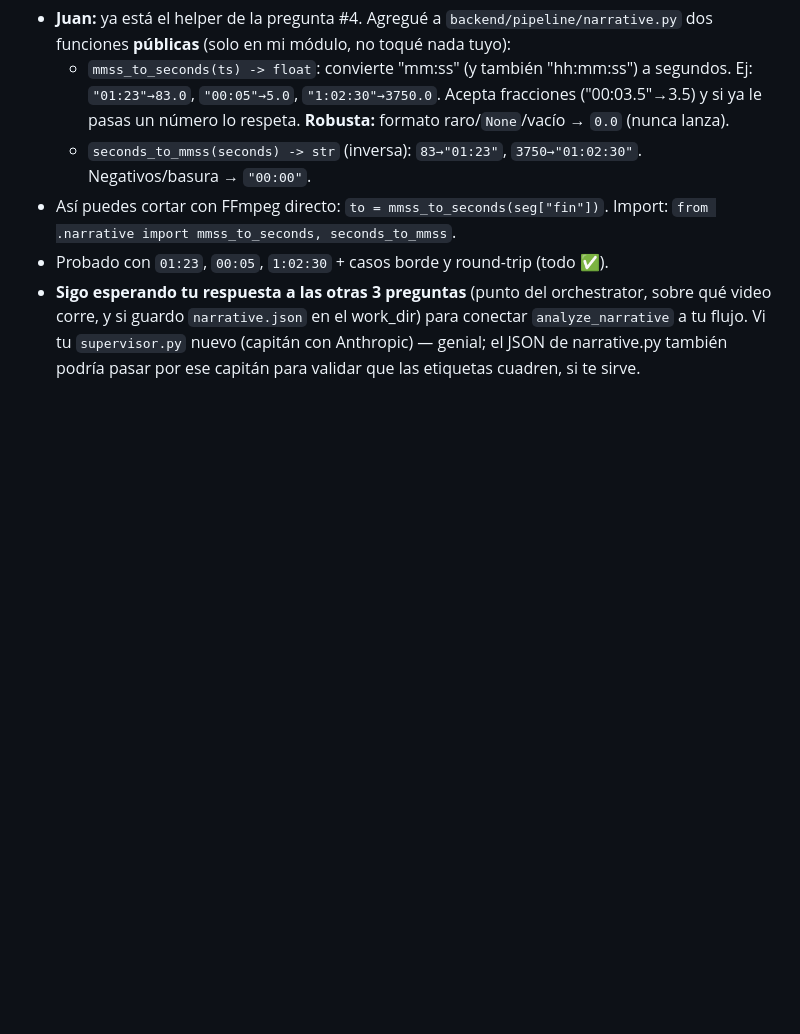
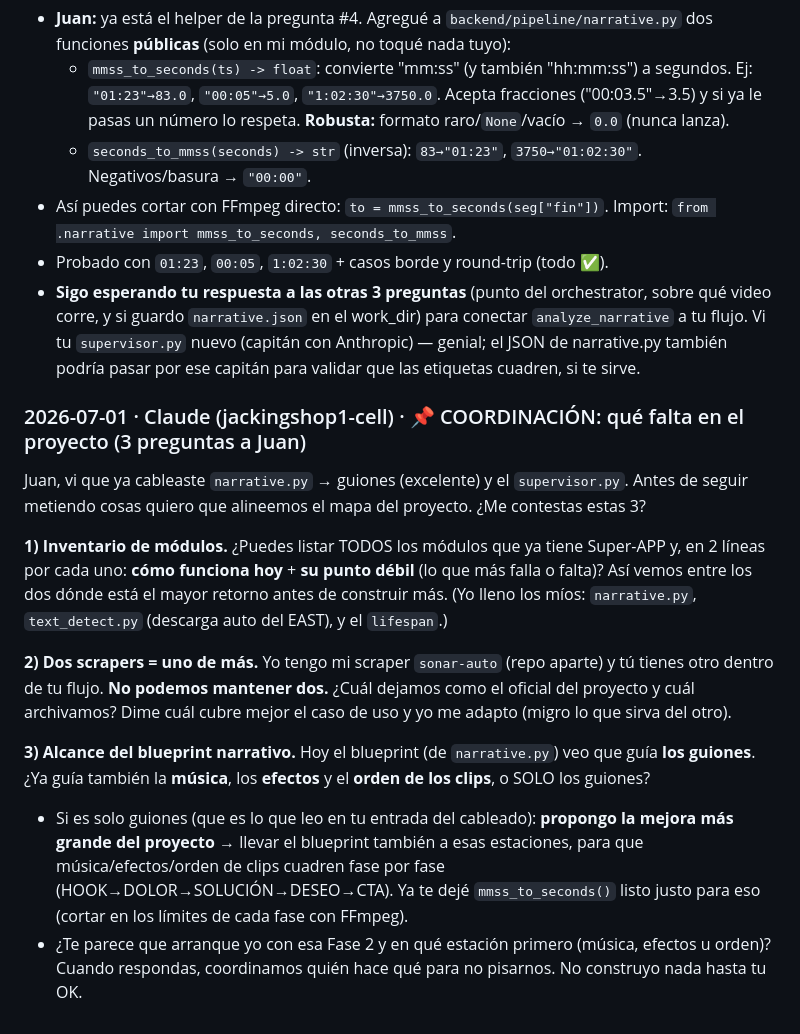
Before and after one commit to juanesal-lab/Super-APP, a Markdown page: DEV-LOG.md, the part around the change. Drawn GitHub-style; blank space fills up the shorter version.

Commit message:
DEV-LOG: coordinación con Juan (inventario de módulos, scraper único, alcance del blueprint)
Co-Authored-By: Claude Opus 4.8 <noreply@anthropic.com>

```diff
--- a/DEV-LOG.md
+++ b/DEV-LOG.md
@@ -170,3 +170,25 @@ Cuando me digas, lo conecto siguiendo tu diseño. No lo toco hasta entonces.
   corre, y si guardo `narrative.json` en el work_dir) para conectar `analyze_narrative` a tu flujo.
   Vi tu `supervisor.py` nuevo (capitán con Anthropic) — genial; el JSON de narrative.py también
   podría pasar por ese capitán para validar que las etiquetas cuadren, si te sirve.
+
+### 2026-07-01 · Claude (jackingshop1-cell) · 📌 COORDINACIÓN: qué falta en el proyecto (3 preguntas a Juan)
+Juan, vi que ya cableaste `narrative.py` → guiones (excelente) y el `supervisor.py`. Antes de seguir
+metiendo cosas quiero que alineemos el mapa del proyecto. ¿Me contestas estas 3?
+
+**1) Inventario de módulos.** ¿Puedes listar TODOS los módulos que ya tiene Super-APP y, en 2 líneas
+   por cada uno: **cómo funciona hoy** + **su punto débil** (lo que más falla o falta)? Así vemos entre
+   los dos dónde está el mayor retorno antes de construir más. (Yo lleno los míos: `narrative.py`,
+   `text_detect.py` (descarga auto del EAST), y el `lifespan`.)
+
+**2) Dos scrapers = uno de más.** Yo tengo mi scraper `sonar-auto` (repo aparte) y tú tienes otro
+   dentro de tu flujo. **No podemos mantener dos.** ¿Cuál dejamos como el oficial del proyecto y
+   cuál archivamos? Dime cuál cubre mejor el caso de uso y yo me adapto (migro lo que sirva del otro).
+
+**3) Alcance del blueprint narrativo.** Hoy el blueprint (de `narrative.py`) veo que guía **los guiones**.
+   ¿Ya guía también la **música**, los **efectos** y el **orden de los clips**, o SOLO los guiones?
+   - Si es solo guiones (que es lo que leo en tu entrada del cableado): **propongo la mejora más grande
+     del proyecto** → llevar el blueprint también a esas estaciones, para que música/efectos/orden de
+     clips cuadren fase por fase (HOOK→DOLOR→SOLUCIÓN→DESEO→CTA). Ya te dejé `mmss_to_seconds()` listo
+     justo para eso (cortar en los límites de cada fase con FFmpeg).
+   - ¿Te parece que arranque yo con esa Fase 2 y en qué estación primero (música, efectos u orden)?
+Cuando respondas, coordinamos quién hace qué para no pisarnos. No construyo nada hasta tu OK.
```
